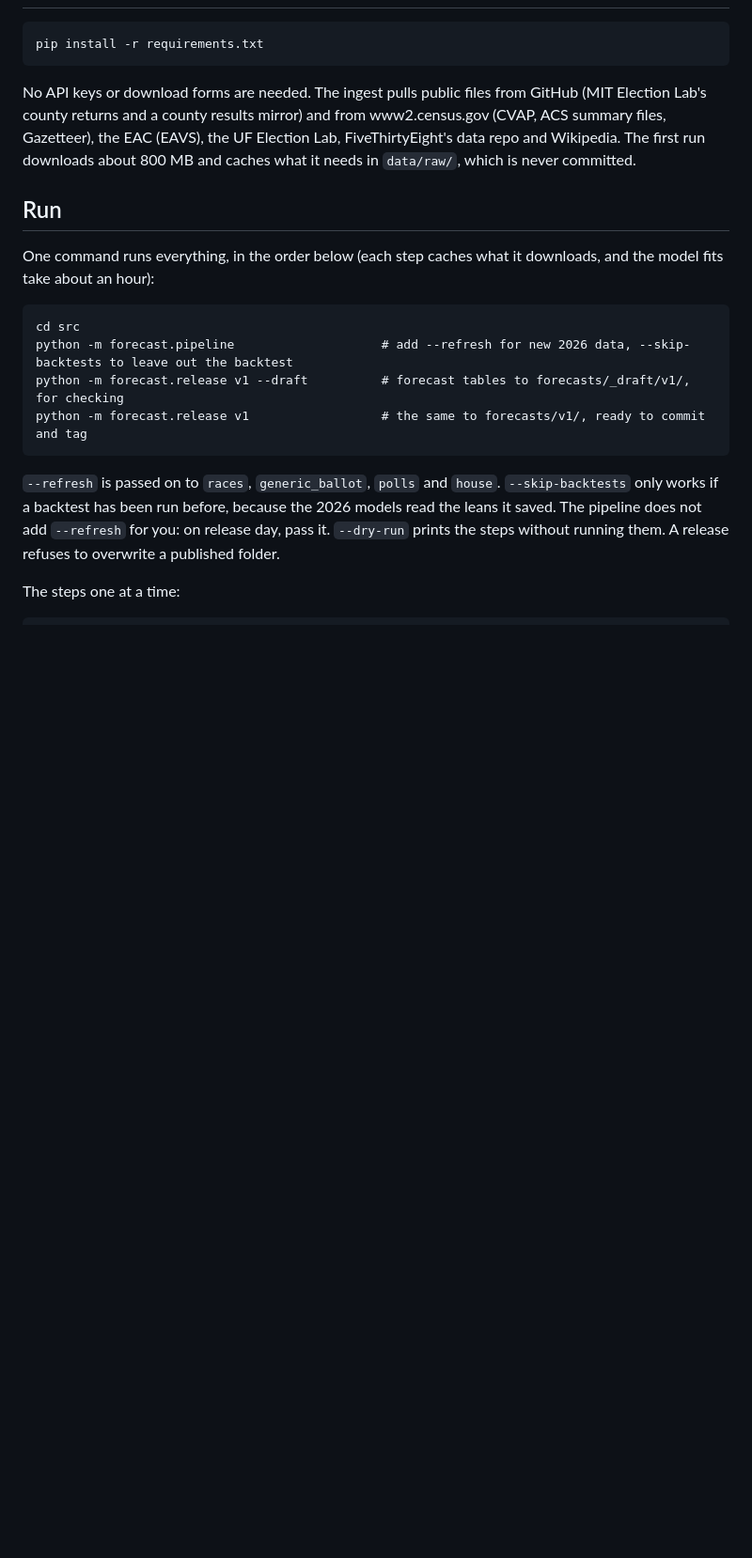
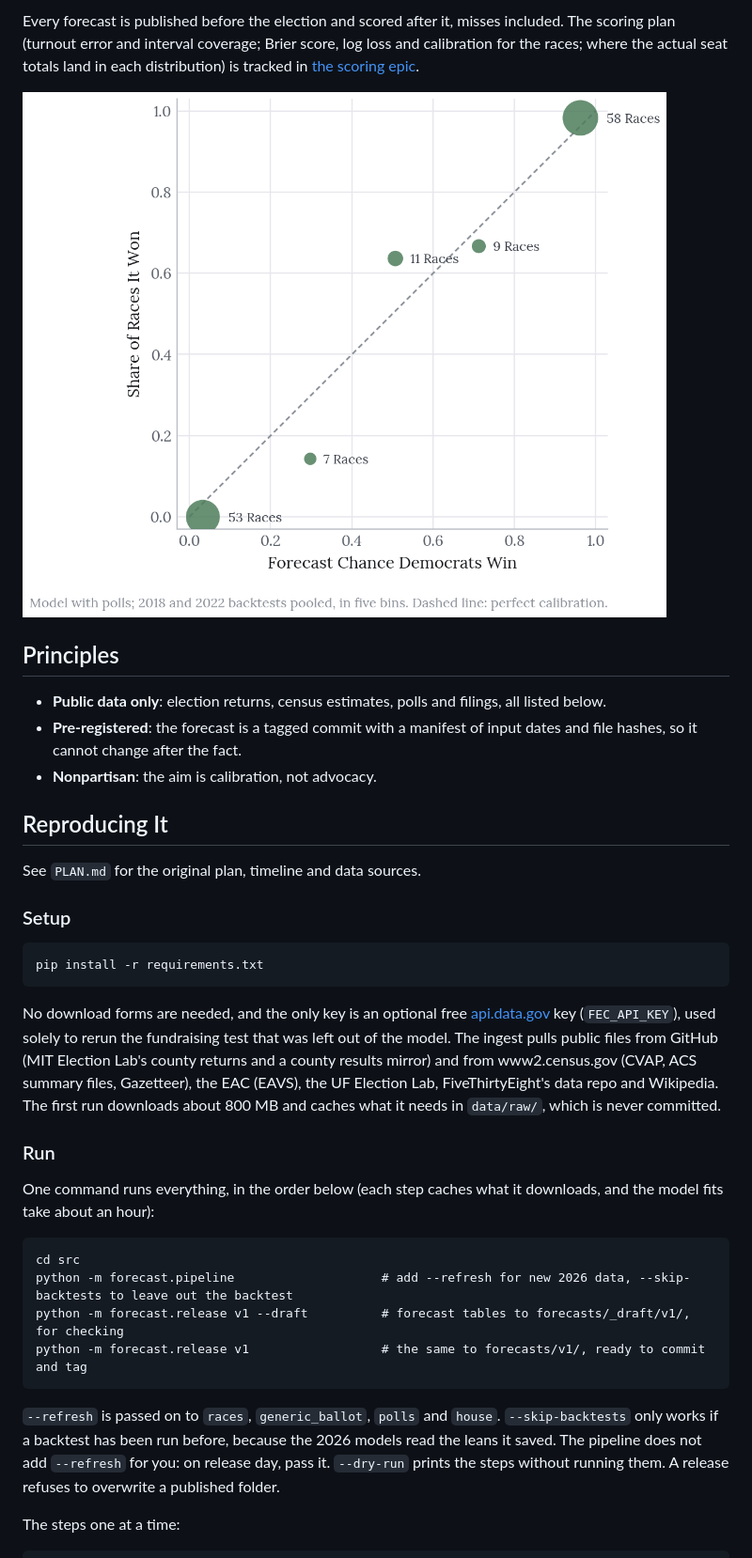
Before and after one commit to olivia-jackson-lambert/midterms-forecast-2026, a Markdown page: README.md, the part around one of its changes. Shown at 94% size. GitHub-like rendering; pictures changed too: docs/img/race_calibration.png (added); blank space fills up the shorter version.

````diff
--- a/README.md
+++ b/README.md
@@ -6,15 +35,30 @@ See `PLAN.md` for the goal, method, timeline and data sources.
+Every forecast is published before the election and scored after it, misses included. The scoring plan (turnout error and interval coverage; Brier score, log loss and calibration for the races; where the actual seat totals land in each distribution) is tracked in [the scoring epic](../../issues/23).
+
+![Calibration of race forecasts in the 2018 and 2022 backtests](docs/img/race_calibration.png)
+
+## Principles
+
+- **Public data only**: election returns, census estimates, polls and filings, all listed below.
+- **Pre-registered**: the forecast is a tagged commit with a manifest of input dates and file hashes, so it cannot change after the fact.
+- **Nonpartisan**: the aim is calibration, not advocacy.
+
+## Reproducing It
+
+See `PLAN.md` for the original plan, timeline and data sources.
+
+### Setup
 
 ```
 pip install -r requirements.txt
 ```
 
-No API keys or download forms are needed. The ingest pulls public files from GitHub
+No download forms are needed, and the only key is an optional free [api.data.gov](https://api.data.gov/signup/) key (`FEC_API_KEY`), used solely to rerun the fundraising test that was left out of the model. The ingest pulls public files from GitHub
 (MIT Election Lab's county returns and a county results mirror) and from www2.census.gov
 (CVAP, ACS summary files, Gazetteer), the EAC (EAVS), the UF Election Lab, FiveThirtyEight's
 data repo and Wikipedia. The first run downloads about 800 MB and caches what it needs in
 `data/raw/`, which is never committed.
 
-## Run
+### Run
 
 One command runs everything, in the order below (each step caches what it downloads, and
 the model fits take about an hour):
````
Also changed, not shown: other parts of README.md (+35 -9 lines), docs/img/hero_turnout_change_map.png (added), docs/img/pipeline_overview.png (added), docs/img/senate_seats_2026.png (added).
